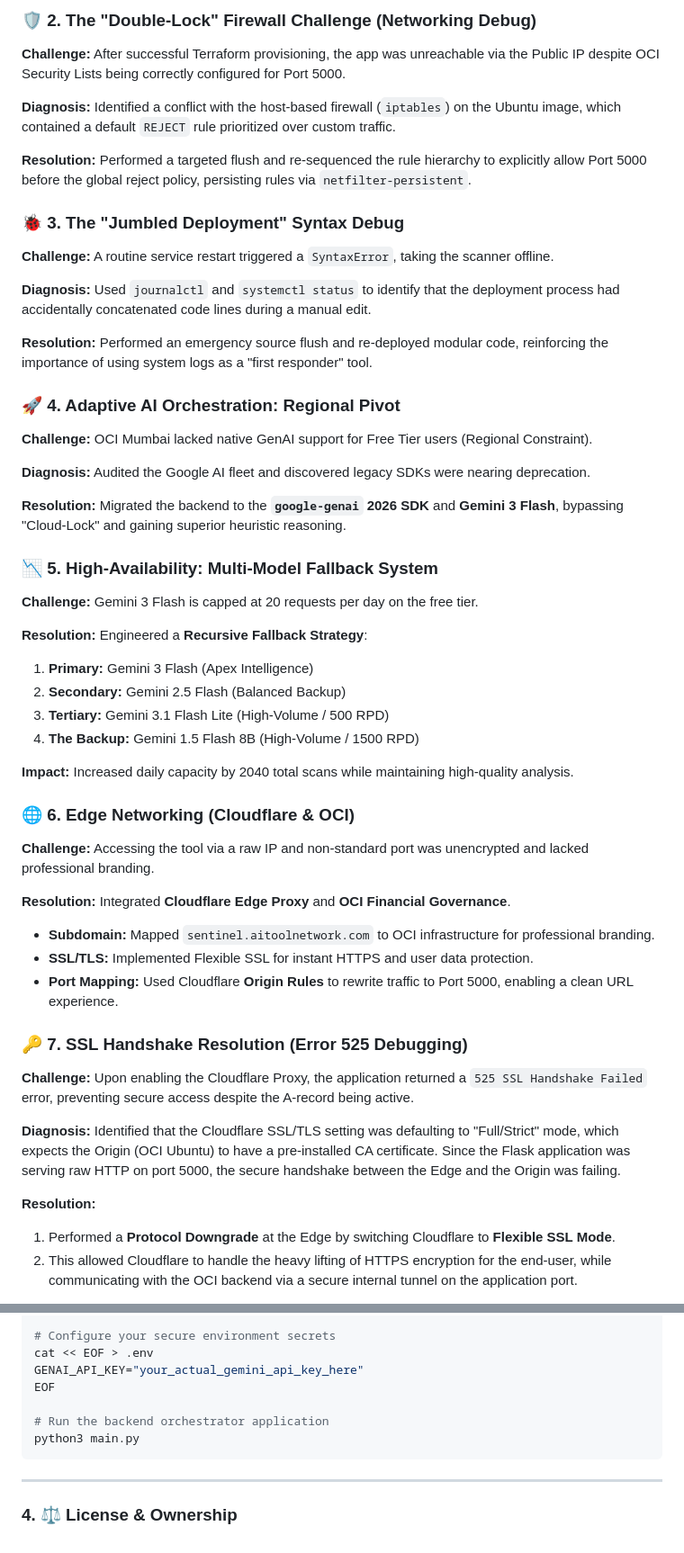
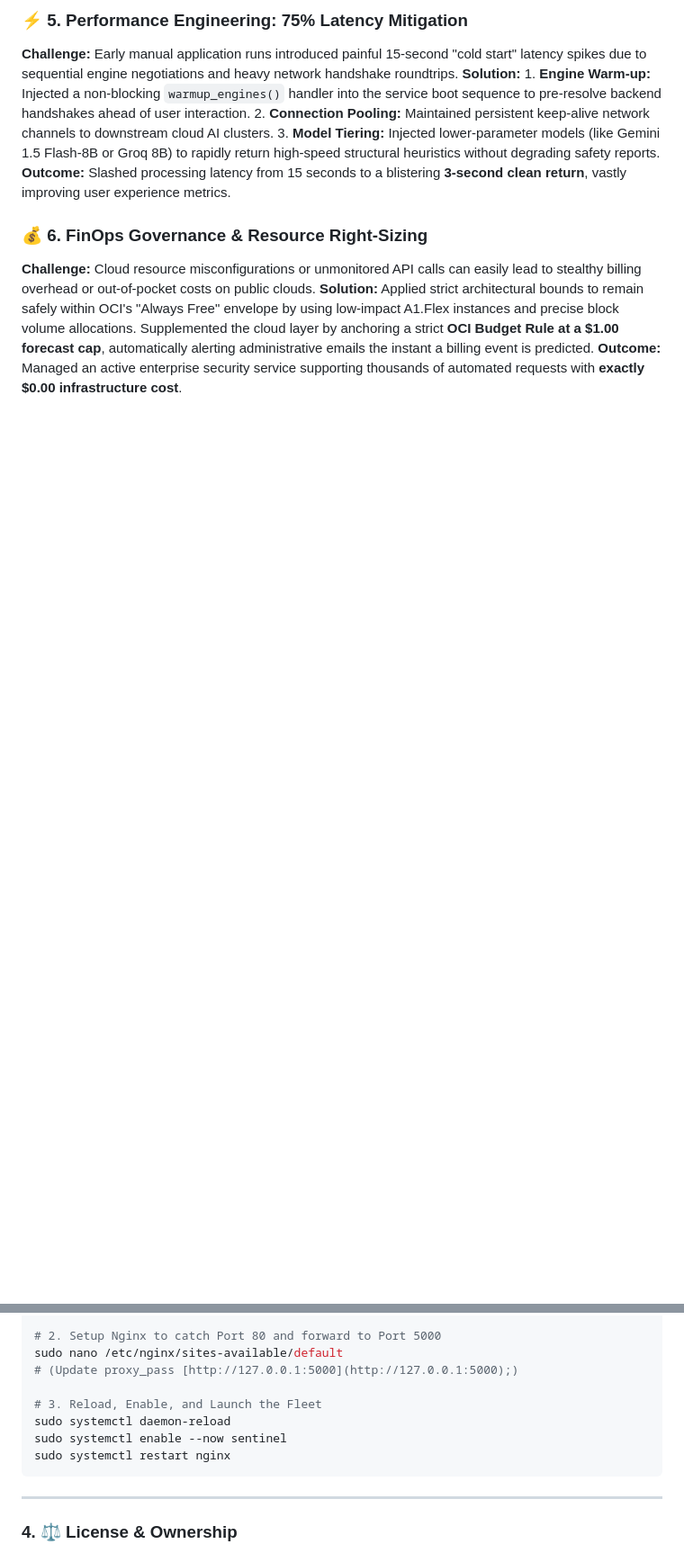
Before and after one commit to shivam17499/sentinel-scan-ai, a Markdown page: README.md, 2 parts joined by grey strips. Shown at 90% size. GitHub-like rendering; blank space fills up the shorter version.

````diff
--- a/README.md
+++ b/README.md
@@ -138,50 +132,13 @@ Before diving into the detailed case studies, here is a high-level overview of t
 
-### 🛡️ 2. The "Double-Lock" Firewall Challenge (Networking Debug)
-**Challenge:** After successful Terraform provisioning, the app was unreachable via the Public IP despite OCI Security Lists being correctly configured for Port 5000.
+### ⚡ 5. Performance Engineering: 75% Latency Mitigation
+**Challenge:** Early manual application runs introduced painful 15-second "cold start" latency spikes due to sequential engine negotiations and heavy network handshake roundtrips.
+**Solution:** 1. **Engine Warm-up:** Injected a non-blocking `warmup_engines()` handler into the service boot sequence to pre-resolve backend handshakes ahead of user interaction.
+2. **Connection Pooling:** Maintained persistent keep-alive network channels to downstream cloud AI clusters.
+3. **Model Tiering:** Injected lower-parameter models (like Gemini 1.5 Flash-8B or Groq 8B) to rapidly return high-speed structural heuristics without degrading safety reports.
+**Outcome:** Slashed processing latency from 15 seconds to a blistering **3-second clean return**, vastly improving user experience metrics.
 
-**Diagnosis:** Identified a conflict with the host-based firewall (`iptables`) on the Ubuntu image, which contained a default `REJECT` rule prioritized over custom traffic.
+### 💰 6. FinOps Governance & Resource Right-Sizing
+**Challenge:** Cloud resource misconfigurations or unmonitored API calls can easily lead to stealthy billing overhead or out-of-pocket costs on public clouds.
+**Solution:** Applied strict architectural bounds to remain safely within OCI's "Always Free" envelope by using low-impact A1.Flex instances and precise block volume allocations. Supplemented the cloud layer by anchoring a strict **OCI Budget Rule at a $1.00 forecast cap**, automatically alerting administrative emails the instant a billing event is predicted.
+**Outcome:** Managed an active enterprise security service supporting thousands of automated requests with **exactly $0.00 infrastructure cost**.
 
-**Resolution:** Performed a targeted flush and re-sequenced the rule hierarchy to explicitly allow Port 5000 before the global reject policy, persisting rules via `netfilter-persistent`.
-
-### 🐞 3. The "Jumbled Deployment" Syntax Debug
-**Challenge:** A routine service restart triggered a `SyntaxError`, taking the scanner offline.
-
-**Diagnosis:** Used `journalctl` and `systemctl status` to identify that the deployment process had accidentally concatenated code lines during a manual edit.
-
-**Resolution:** Performed an emergency source flush and re-deployed modular code, reinforcing the importance of using system logs as a "first responder" tool.
-
-### 🚀 4. Adaptive AI Orchestration: Regional Pivot
-**Challenge:** OCI Mumbai lacked native GenAI support for Free Tier users (Regional Constraint).
-
-**Diagnosis:** Audited the Google AI fleet and discovered legacy SDKs were nearing deprecation.
-
-**Resolution:** Migrated the backend to the **`google-genai` 2026 SDK** and **Gemini 3 Flash**, bypassing "Cloud-Lock" and gaining superior heuristic reasoning.
-
-### 📉 5. High-Availability: Multi-Model Fallback System
-**Challenge:** Gemini 3 Flash is capped at 20 requests per day on the free tier.
-
-**Resolution:** Engineered a **Recursive Fallback Strategy**:
-1. **Primary:** Gemini 3 Flash (Apex Intelligence)
-2. **Secondary:** Gemini 2.5 Flash (Balanced Backup)
-3. **Tertiary:** Gemini 3.1 Flash Lite (High-Volume / 500 RPD)
-4. **The Backup:** Gemini 1.5 Flash 8B (High-Volume / 1500 RPD)
-
-**Impact:** Increased daily capacity by 2040 total scans while maintaining high-quality analysis.
-
-### 🌐 6. Edge Networking (Cloudflare & OCI)
-**Challenge:** Accessing the tool via a raw IP and non-standard port was unencrypted and lacked professional branding.
-
-**Resolution:** Integrated **Cloudflare Edge Proxy** and **OCI Financial Governance**.
-* **Subdomain:** Mapped `sentinel.aitoolnetwork.com` to OCI infrastructure for professional branding.
-* **SSL/TLS:** Implemented Flexible SSL for instant HTTPS and user data protection.
-* **Port Mapping:** Used Cloudflare **Origin Rules** to rewrite traffic to Port 5000, enabling a clean URL experience.
-
-### 🔑 7. SSL Handshake Resolution (Error 525 Debugging)
-**Challenge:** Upon enabling the Cloudflare Proxy, the application returned a `525 SSL Handshake Failed` error, preventing secure access despite the A-record being active.
-
-**Diagnosis:** Identified that the Cloudflare SSL/TLS setting was defaulting to "Full/Strict" mode, which expects the Origin (OCI Ubuntu) to have a pre-installed CA certificate. Since the Flask application was serving raw HTTP on port 5000, the secure handshake between the Edge and the Origin was failing.
-
-**Resolution:**
-1.  Performed a **Protocol Downgrade** at the Edge by switching Cloudflare to **Flexible SSL Mode**.
-2.  This allowed Cloudflare to handle the heavy lifting of HTTPS encryption for the end-user, while communicating with the OCI backend via a secure internal tunnel on the application port.
-
@@ -257,11 +194,12 @@ pip install -r requirements.txt
 
-# Configure your secure environment secrets
-cat << EOF > .env
-GENAI_API_KEY="your_actual_gemini_api_key_here"
-EOF
+# 2. Setup Nginx to catch Port 80 and forward to Port 5000
+sudo nano /etc/nginx/sites-available/default
+# (Update proxy_pass [http://127.0.0.1:5000](http://127.0.0.1:5000);)
 
-# Run the backend orchestrator application
-python3 main.py
+# 3. Reload, Enable, and Launch the Fleet
+sudo systemctl daemon-reload
+sudo systemctl enable --now sentinel
+sudo systemctl restart nginx
 ```
 ---
 ### 4. ⚖️ License & Ownership
````
Also changed, not shown: other parts of README.md (+90 -116 lines).
